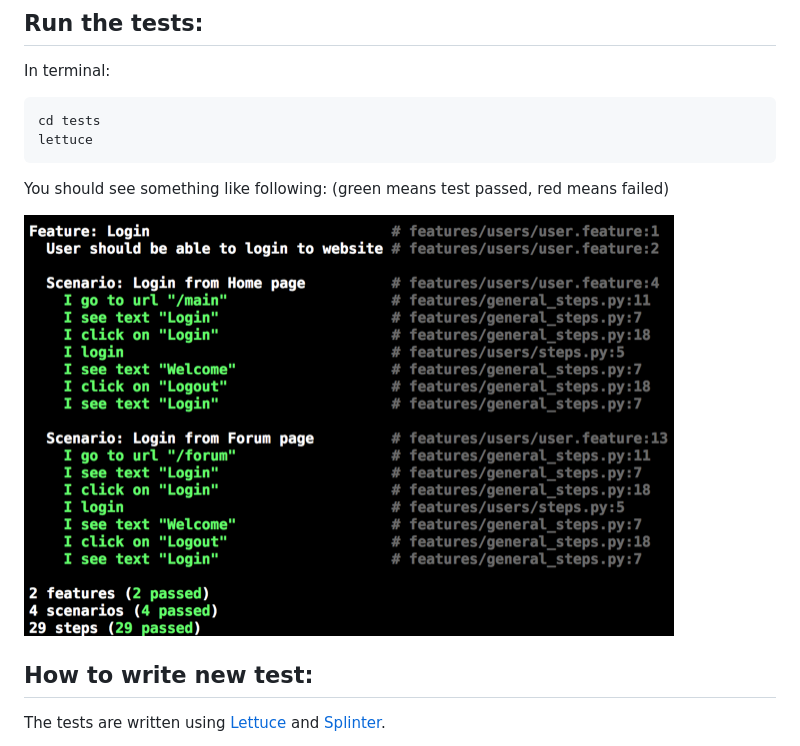
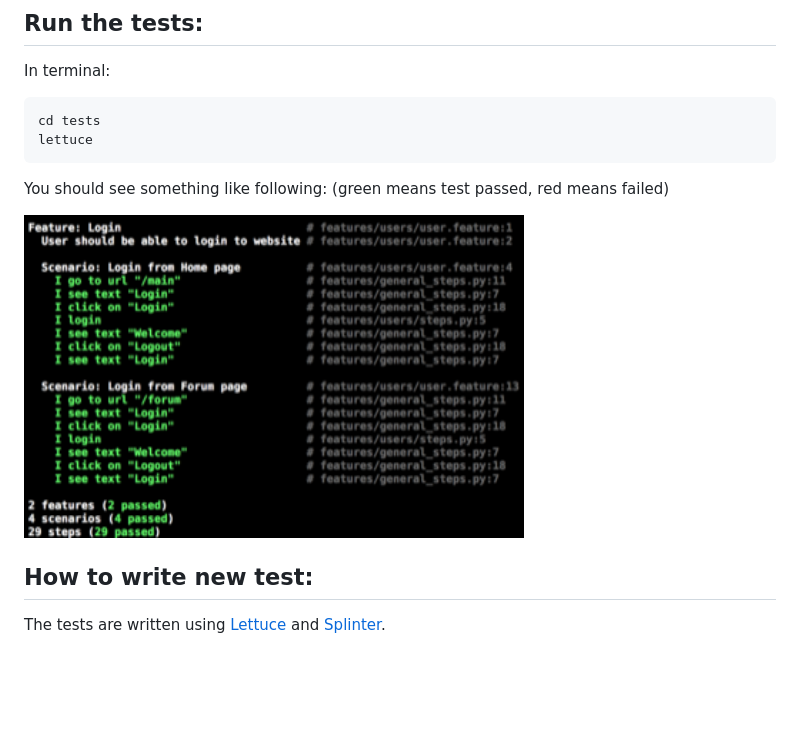
Before and after one commit to flashmt/vnoiwebsite, a Markdown page: documents/how_to_test.md, the part around the change printed below. GitHub-like rendering; pictures changed too: documents/images/test_results.png; blank space fills up the shorter version.

Commit message:
Update documentation

```diff
--- a/documents/how_to_test.md
+++ b/documents/how_to_test.md
@@ -21,7 +21,7 @@ lettuce
 
 You should see something like following: (green means test passed, red means failed)
 
-![](./images/test_results.png)
+<img src="./images/test_results.png" width="500"/>
 
 ## How to write new test:
 
```
Also changed, not shown: other parts of documents/how_to_test.md (+1 -1 lines).
